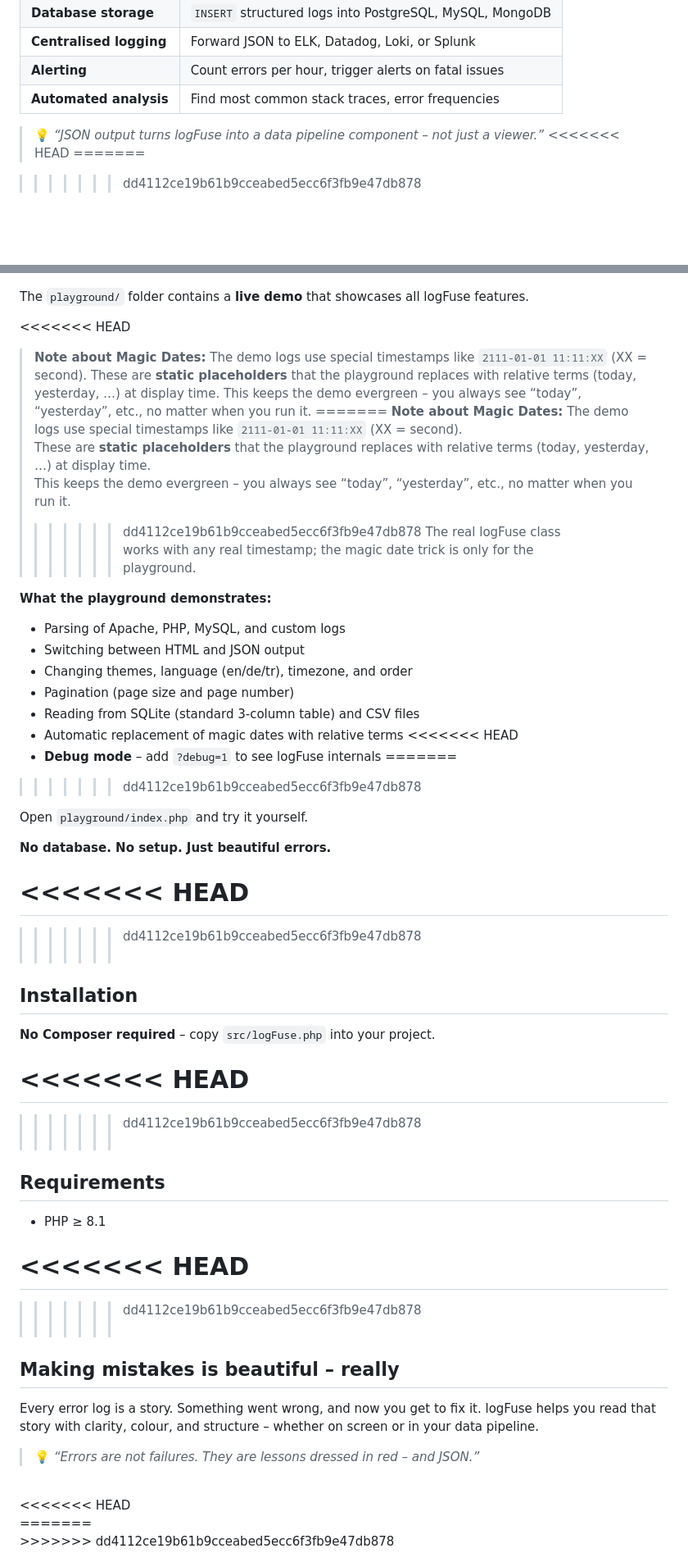
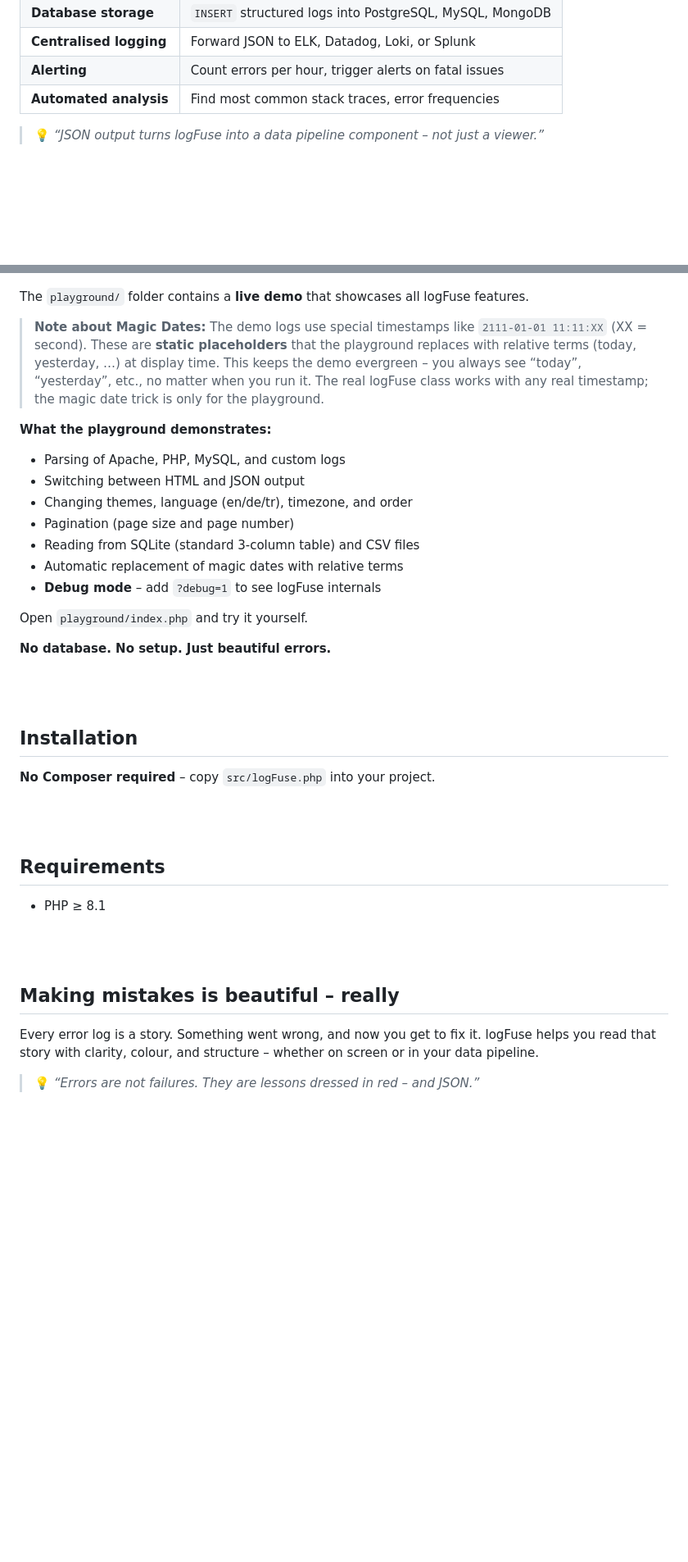
Before and after one commit to e2see/logFuse, a Markdown page: README.md, 2 parts joined by grey strips. Shown at 82% size. Drawn GitHub-style; blank space fills up the shorter version.

```diff
--- a/README.md
+++ b/README.md
@@ -156,11 +153,6 @@ No regex. No guesswork. Just **ready-to-use JSON**.
 | **Automated analysis** | Find most common stack traces, error frequencies |
 
 > 💡 *“JSON output turns logFuse into a data pipeline component – not just a viewer.”*
-<<<<<<< HEAD
-=======
-
-
->>>>>>> dd4112ce19b61b9cceabed5ecc6f3fb9e47db878
 
 <br><br>
 ## Tabular Data Sources (CSV, SQLite, MySQL)
@@ -225,15 +208,9 @@ All dates will be parsed and displayed consistently.
 
 The `playground/` folder contains a **live demo** that showcases all logFuse features.
 
-<<<<<<< HEAD
 > **Note about Magic Dates:** The demo logs use special timestamps like `2111-01-01 11:11:XX` (XX = second).
 > These are **static placeholders** that the playground replaces with relative terms (today, yesterday, …) at display time.
 > This keeps the demo evergreen – you always see “today”, “yesterday”, etc., no matter when you run it.
-=======
-> **Note about Magic Dates:** The demo logs use special timestamps like `2111-01-01 11:11:XX` (XX = second).
-> These are **static placeholders** that the playground replaces with relative terms (today, yesterday, …) at display time.
-> This keeps the demo evergreen – you always see “today”, “yesterday”, etc., no matter when you run it.
->>>>>>> dd4112ce19b61b9cceabed5ecc6f3fb9e47db878
 > The real logFuse class works with any real timestamp; the magic date trick is only for the playground.
 
 **What the playground demonstrates:**
@@ -243,40 +220,22 @@ The `playground/` folder contains a **live demo** that showcases all logFuse fea
 - Pagination (page size and page number)
 - Reading from SQLite (standard 3‑column table) and CSV files
 - Automatic replacement of magic dates with relative terms
-<<<<<<< HEAD
 - **Debug mode** – add `?debug=1` to see logFuse internals
-=======
->>>>>>> dd4112ce19b61b9cceabed5ecc6f3fb9e47db878
 
 Open `playground/index.php` and try it yourself.
 
 **No database. No setup. Just beautiful errors.**
 
-<<<<<<< HEAD
-=======
-
-
->>>>>>> dd4112ce19b61b9cceabed5ecc6f3fb9e47db878
 <br><br>
 ## Installation
 
 **No Composer required** – copy `src/logFuse.php` into your project.
 
-<<<<<<< HEAD
-=======
-
-
->>>>>>> dd4112ce19b61b9cceabed5ecc6f3fb9e47db878
 <br><br>
 ## Requirements
 
 - PHP ≥ 8.1
 
-<<<<<<< HEAD
-=======
-
-
->>>>>>> dd4112ce19b61b9cceabed5ecc6f3fb9e47db878
 <br><br>
 ## Making mistakes is beautiful – really
 
@@ -286,8 +245,4 @@ logFuse helps you read that story with clarity, colour, and structure – whethe
 > 💡 *“Errors are not failures. They are lessons dressed in red – and JSON.”*
 
 <br>
-<<<<<<< HEAD
 <br>
-=======
-<br>
->>>>>>> dd4112ce19b61b9cceabed5ecc6f3fb9e47db878
```
Also changed, not shown: other parts of README.md (+0 -12 lines).
